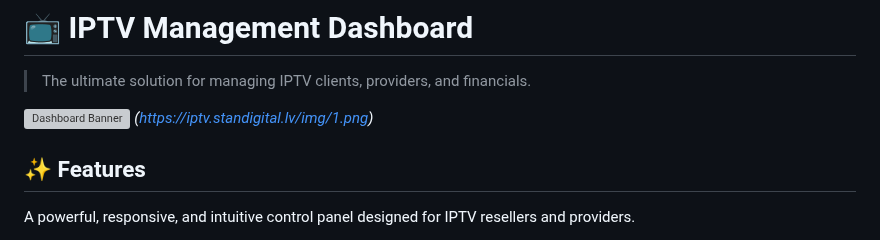
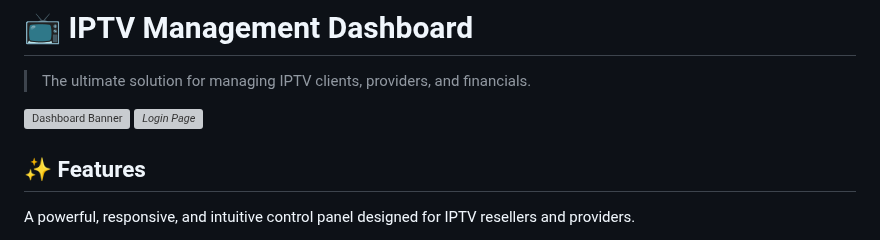
Before and after one commit to squoll/pnl, a Markdown page: README.md, the part around the change. GitHub-like rendering; grey boxes are pictures that could not be loaded.

Commit message:
Added screenshots

```diff
--- a/README.md
+++ b/README.md
@@ -3,7 +3,7 @@
 > The ultimate solution for managing IPTV clients, providers, and financials.
 
 ![Dashboard Banner](https://iptv.standigital.lv/img/2.png)
-*(https://iptv.standigital.lv/img/1.png)*
+*![Login Page](https://iptv.standigital.lv/img/1.png)*
 
 ## ✨ Features
 
```
